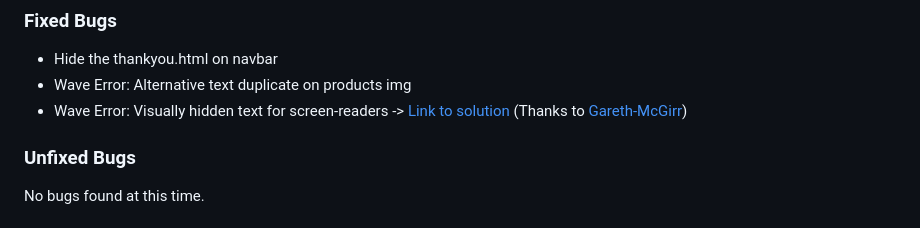
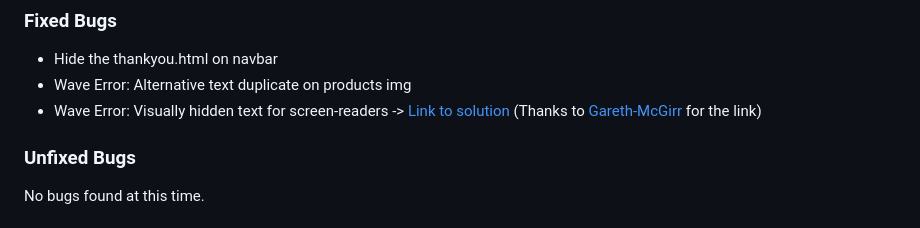
Before and after one commit to GKopanidis/LawnMowerPlates, a Markdown page: README.md, the part around the change. Rendered like a GitHub page.

Commit message:
Update README.md
Update Fixed Bugs

```diff
--- a/README.md
+++ b/README.md
@@ -414,7 +414,7 @@ Testing was focused to ensure the following criteria were met:
 
 - Hide the thankyou.html on navbar
 - Wave Error: Alternative text duplicate on products img
-- Wave Error: Visually hidden text for screen-readers ->  [Link to solution](https://medium.com/web-accessibility-tips-tricks-and-techniques-for/web-accessibility-tip-visually-hidden-text-for-screen-readers-a52d954d9711#:~:text=sr%2Donly%20declaration%20block%20does,invisible%20to%20the%20human%20eye) (Thanks to [Gareth-McGirr](https://github.com/Gareth-McGirr))
+- Wave Error: Visually hidden text for screen-readers ->  [Link to solution](https://medium.com/web-accessibility-tips-tricks-and-techniques-for/web-accessibility-tip-visually-hidden-text-for-screen-readers-a52d954d9711#:~:text=sr%2Donly%20declaration%20block%20does,invisible%20to%20the%20human%20eye) (Thanks to [Gareth-McGirr](https://github.com/Gareth-McGirr) for the link)
 
 
 <!-- TOC --><a name="unfixed-bugs"></a>
```
